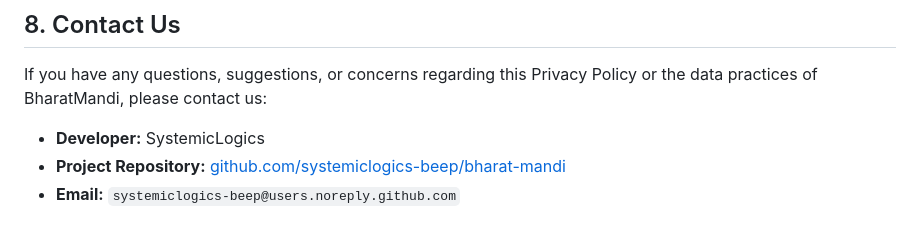
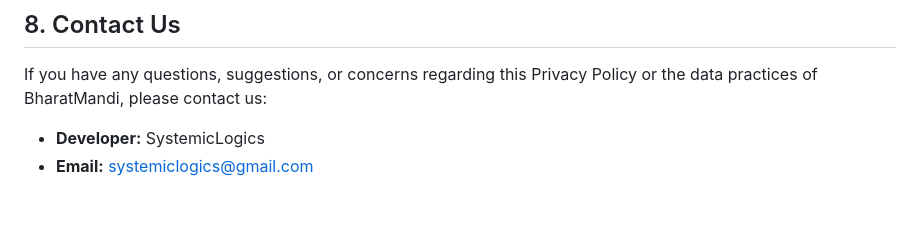
Before and after one commit to Catalyst097/mandi-rates, a Markdown page: PRIVACY_POLICY.md, the part around the change. GitHub-like rendering.

Commit message:
Change email contact in PRIVACY_POLICY.md
Updated contact information in the privacy policy.

```diff
--- a/PRIVACY_POLICY.md
+++ b/PRIVACY_POLICY.md
@@ -81,5 +81,4 @@ We may update our Privacy Policy periodically to reflect new features or legal r
 If you have any questions, suggestions, or concerns regarding this Privacy Policy or the data practices of BharatMandi, please contact us:
 
 * **Developer:** SystemicLogics
-* **Project Repository:** [github.com/systemiclogics-beep/bharat-mandi](https://github.com/systemiclogics-beep/bharat-mandi)
-* **Email:** `systemiclogics-beep@users.noreply.github.com`
+* **Email:** systemiclogics@gmail.com
```
